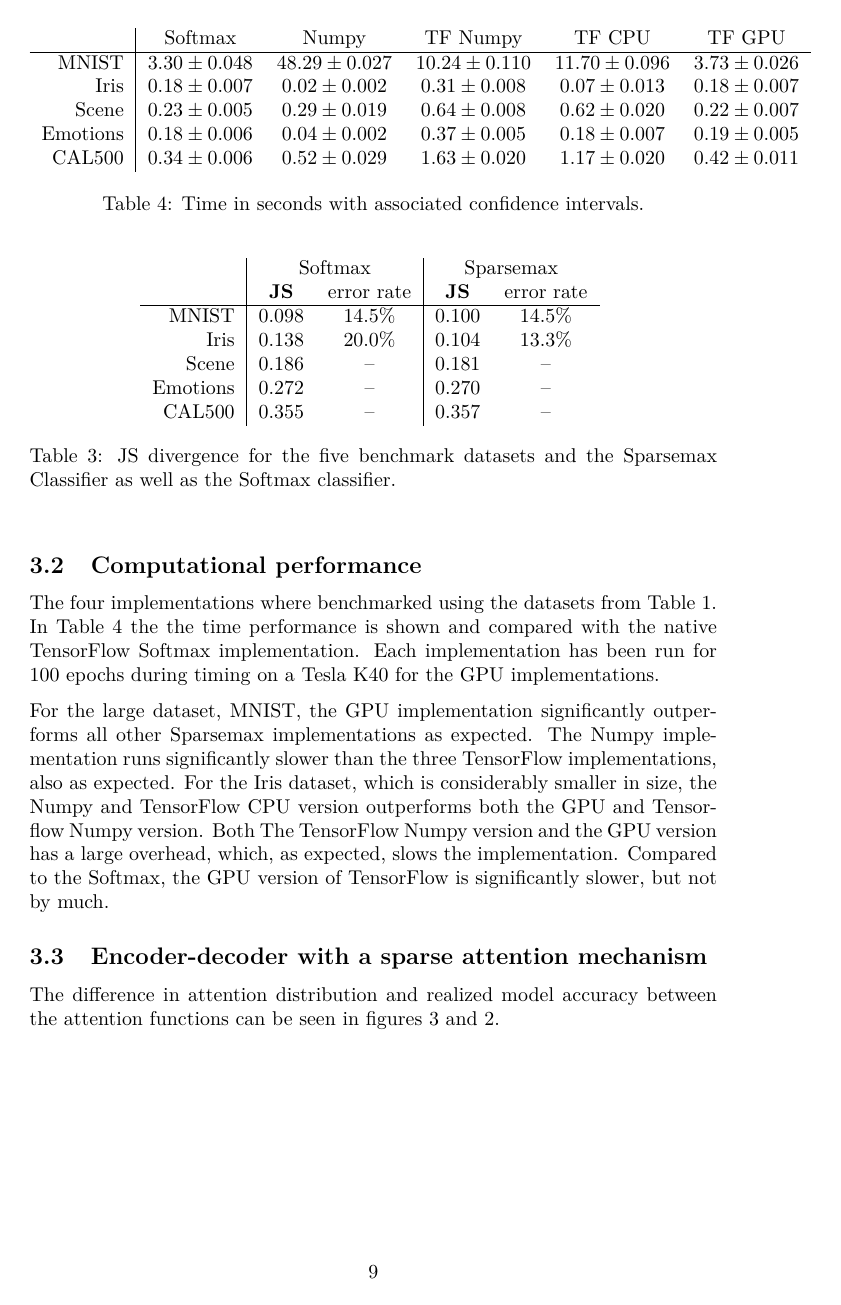
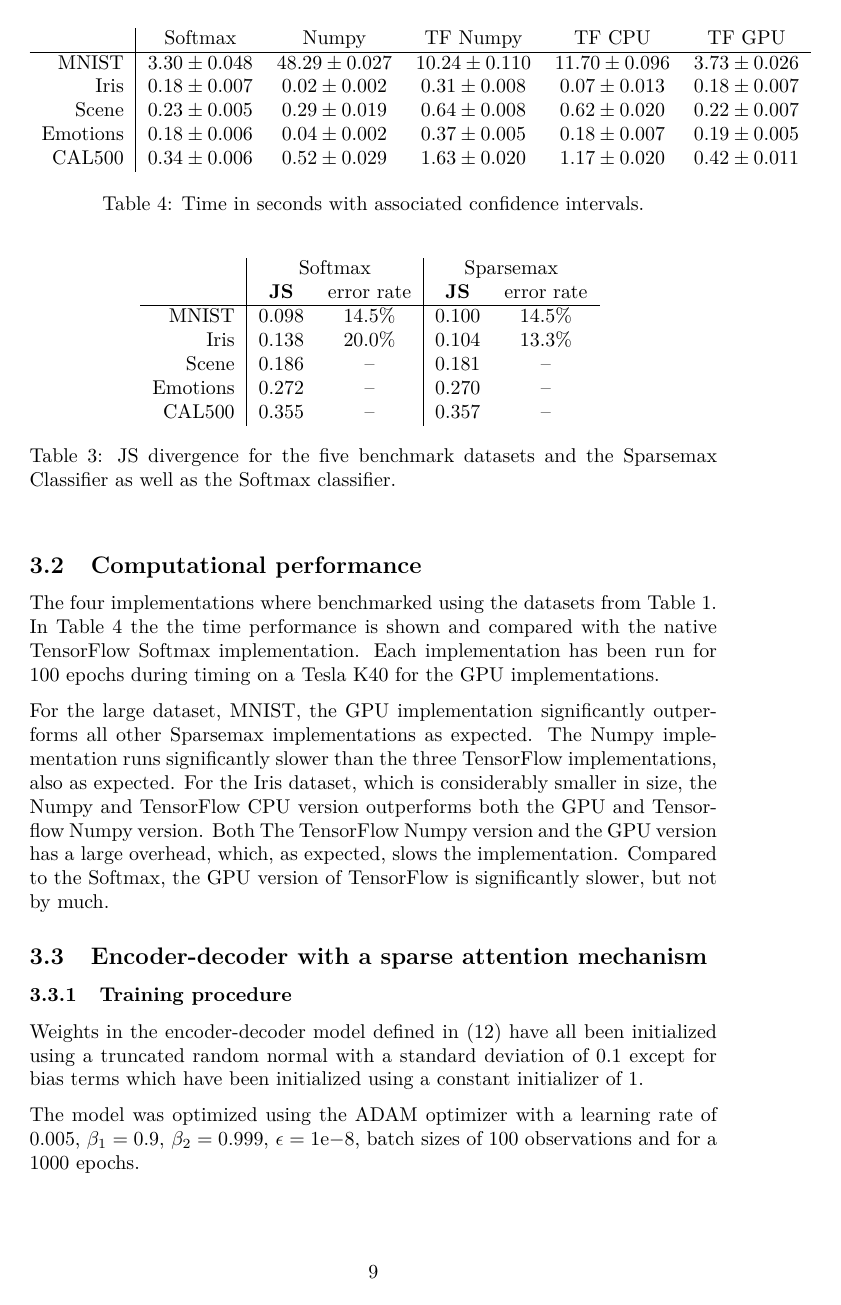
Before and after one commit to AndreasMadsen/course-02456-sparsemax, a LaTeX paper (latex/report/main.tex, which reads latex/report/results.tex): page 9 of 12. Compiled offline with pdfLaTeX; a LaTeX package or settings file that is missing is left out.

Commit message:
add training procedure for end-dec

```diff
--- a/latex/report/results.tex
+++ b/latex/report/results.tex
@@ -60,6 +60,11 @@ The four implementations where benchmarked using the datasets from Table \ref{ta
 For the large dataset, MNIST, the GPU implementation significantly outperforms all other Sparsemax implementations as expected. The Numpy implementation runs significantly slower than the three TensorFlow implementations, also as expected. For the Iris dataset, which is considerably smaller in size, the Numpy and TensorFlow CPU version outperforms both the GPU and Tensorflow Numpy version. Both The TensorFlow Numpy version and the GPU version has a large overhead, which, as expected, slows the implementation. Compared to the Softmax, the GPU version of TensorFlow is significantly slower, but not by much.
 
 \subsection{Encoder-decoder with a sparse attention mechanism}
+\subsubsection{Training procedure}
+Weights in the encoder-decoder model defined in \eqref{eq:attention-model} have all been initialized using a truncated random normal with a standard deviation of 0.1 except for bias terms which have been initialized using a constant initializer of 1.
+
+The model was optimized using the ADAM optimizer with a learning rate of 0.005, $\beta_1=0.9, \, \beta_2 = 0.999, \, \epsilon = 1\mathrm{e}{-8}$, batch sizes of 100 observations and for a 1000 epochs.
+
 The difference in attention distribution and realized model accuracy between the attention functions can be seen in figures \ref{fig:sparsemax} and \ref{fig:softmax}.
 \begin{figure}[H]
 	\centering
```
